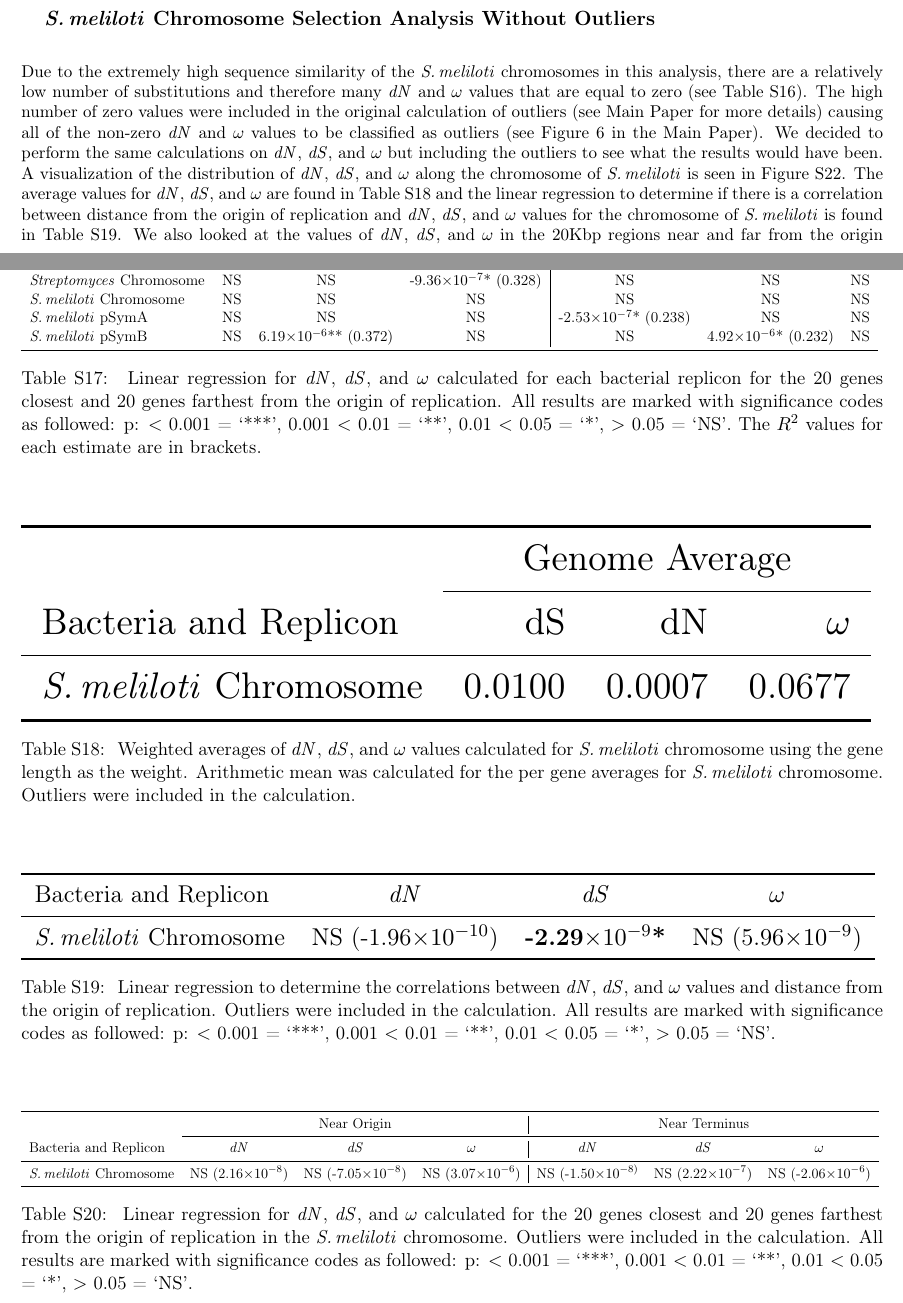
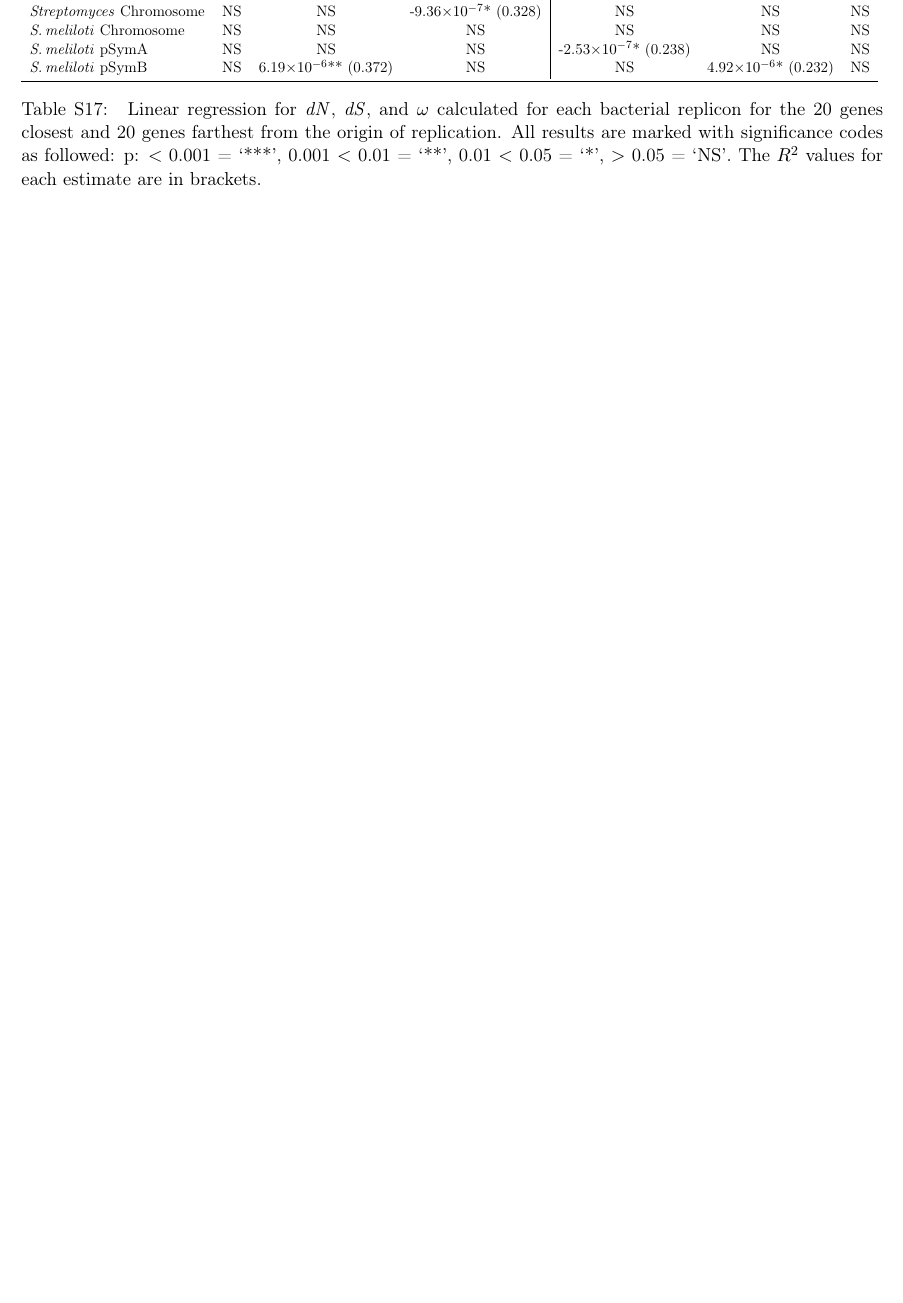
Before and after one commit to dlato/Location_of_Substitutions_and_Bacterial_Arrangements, a LaTeX document (Supplementary_Material/Revisions1_Supplementary_file_Lato_Golding_Location_of_Substitutions.tex): two parts of pages 20 and 22 of 30 before the commit and part of page 21 of 28 after it, the two joined at a grey line, cut at the place of the change, the shorter picture padded with empty space. Compiled offline with pdfLaTeX.

Commit message:
remove extra sinoC no outliers analysis

```diff
--- a/Supplementary_Material/Revisions1_Supplementary_file_Lato_Golding_Location_of_Substitutions.tex
+++ b/Supplementary_Material/Revisions1_Supplementary_file_Lato_Golding_Location_of_Substitutions.tex
@@ -948,11 +948,3 @@ Again, we are unable to conclude that there is a consistent overall trend for an
 	\caption{\label{tab:dN_dS_20genes} Linear regression for \dn, \ds, and $\omega$ calculated for each bacterial replicon for the 20 genes closest and 20 genes farthest from the origin of replication. All results are marked with significance codes as followed: p: $<$ 0.001 = `***', 0.001 $<$ 0.01 = `**', 0.01 $<$ 0.05 = `*', $>$ 0.05 = `NS'.  The $R^2$ values for each estimate are in brackets.}
 \end{table}
 
-%%%%%%%%%%%%%%%%%%%%%%%%%%%%%%%%%%%%%%%%%%%%%%%%%%%%%%%%%%%%
-\subsection{\smel Chromosome Selection Analysis Without Outliers}
-Due to the extremely high sequence similarity of the \smel chromosomes in this analysis, there are a relatively low number of substitutions and therefore many \dn and $\omega$ values that are equal to zero (see Table \ref{tab:selection_outliers}).
-The high number of zero values were included in the original calculation of outliers (see Main Paper for more details) causing all of the non-zero \dn and $\omega$ values to be classified as outliers (see Figure 6 in the Main Paper).
-We decided to perform the same calculations on \dn, \ds, and $\omega$ but including the outliers to see what the results would have been.
-A visualization of the distribution of \dn, \ds, and $\omega$ along the chromosome of \smel is seen in Figure \ref{fig:sinoC_selection_no_outliers}.
-The average values for \dn, \ds, and $\omega$ are found in Table \ref{tab:sinoC_no_outliers_dN_dS_ratios} and the linear regression to determine if there is a correlation between distance from the origin of replication and \dn, \ds, and $\omega$ values for the chromosome of \smel is found in Table \ref{tab:sinoC_no_outliers_dN_dS_lin_reg}.
-We also looked at the values of \dn, \ds, and $\omega$ in the 20Kbp regions near and far from the origin of replication (including outliers) in the \smel chromosome, these results are summarized in Table \ref{tab:sinoC_no_outliers_dN_dS_20genes}.
@@ -968,50 +950,0 @@ Even when the outliers (non-zero values of \dn and $\omega$) are included in the
-\begin{table}[h]
-	\centering
-	\resizebox{\textwidth}{!}{%
-		\begin{tabular}{lrrr}
-			\toprule
-			&\multicolumn{3}{c}{Genome Average}\\
-			\cmidrule{2-4}
-			Bacteria and Replicon &  dS & dN & $\omega$ \\
-			\midrule
-			\smel Chromosome &  0.0100 & 0.0007 & 0.0677 \\
-			\bottomrule
-		\end{tabular}
-
-	}%resizebox
-	\caption{\label{tab:sinoC_no_outliers_dN_dS_ratios} Weighted averages of \dn, \ds, and $\omega$ values calculated for \smel chromosome using the gene length as the weight. Arithmetic mean was calculated for the per gene averages for \smel chromosome. Outliers were included in the calculation.}
-\end{table}
-
-
-
-\begin{table}[h]
-	\centering
-	\resizebox{\textwidth}{!}{%
-		\begin{tabular}{lccc}
-			\toprule
-			Bacteria and Replicon &  \dn & \ds & $\omega$ \\
-			\midrule
-			\smel Chromosome & NS (-1.96\e{-10}) & \textbf{-2.29\e{-9}*} & NS (5.96\e{-9}) \\
-			\bottomrule
-		\end{tabular}
-
-	}%resizebox
-	\caption{\label{tab:sinoC_no_outliers_dN_dS_lin_reg} Linear regression to determine the correlations between \dn, \ds, and $\omega$ values and distance from the origin of replication.  Outliers were included in the calculation. All results are marked with significance codes as followed: p: $<$ 0.001 = `***', 0.001 $<$ 0.01 = `**', 0.01 $<$ 0.05 = `*', $>$ 0.05 = `NS'.}
-\end{table}
-
-\begin{table}[h]
-	\centering
-	\resizebox{\textwidth}{!}{%
-		\begin{tabular}{lccc|ccc}
-			\toprule
-			& \multicolumn{3}{c|}{Near Origin} & \multicolumn{3}{c}{Near Terminus} \\
-			\cmidrule{2-7}
-			Bacteria and Replicon &  \dn & \ds & $\omega$ &  \dn & \ds & $\omega$ \\
-			\midrule
-			\smel Chromosome & NS (2.16\e{-8}) & NS (-7.05\e{-8}) & NS (3.07\e{-6}) &
-			NS (-1.50\e{-8)}& NS (2.22\e{-7})& NS (-2.06\e{-6})\\
-			\bottomrule
-		\end{tabular}
-
-	}%resizebox
-	\caption{\label{tab:sinoC_no_outliers_dN_dS_20genes} Linear regression for \dn, \ds, and $\omega$ calculated for the 20 genes closest and 20 genes farthest from the origin of replication in the \smel chromosome.  Outliers were included in the calculation. All results are marked with significance codes as followed: p: $<$ 0.001 = `***', 0.001 $<$ 0.01 = `**', 0.01 $<$ 0.05 = `*', $>$ 0.05 = `NS'.}
```
Also changed, not shown: Supplementary_Material/Revisions1_Supplementary_file_Lato_Golding_Location_of_Substitutions.tex (19 more changed lines), 4 other files.
